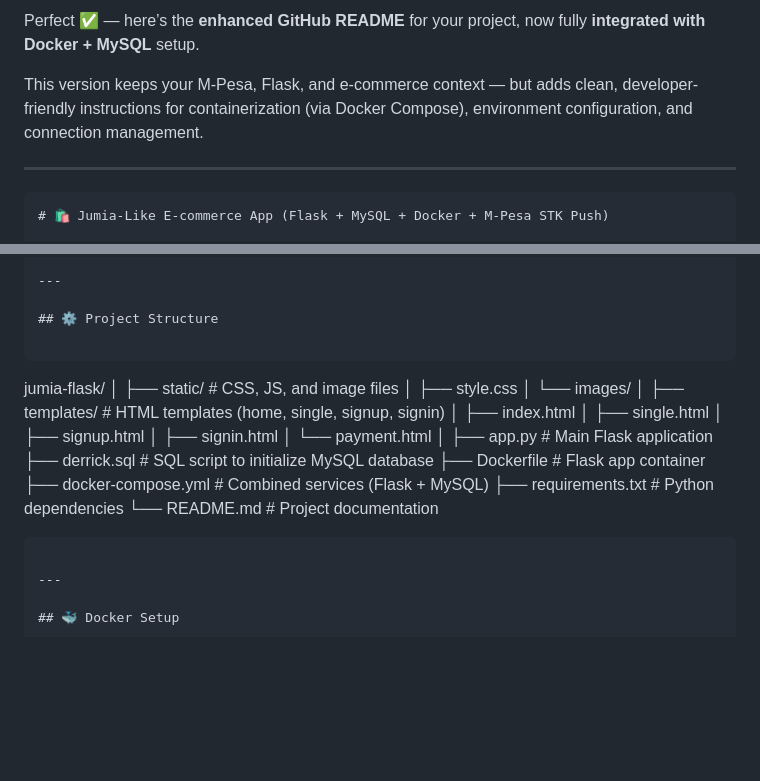
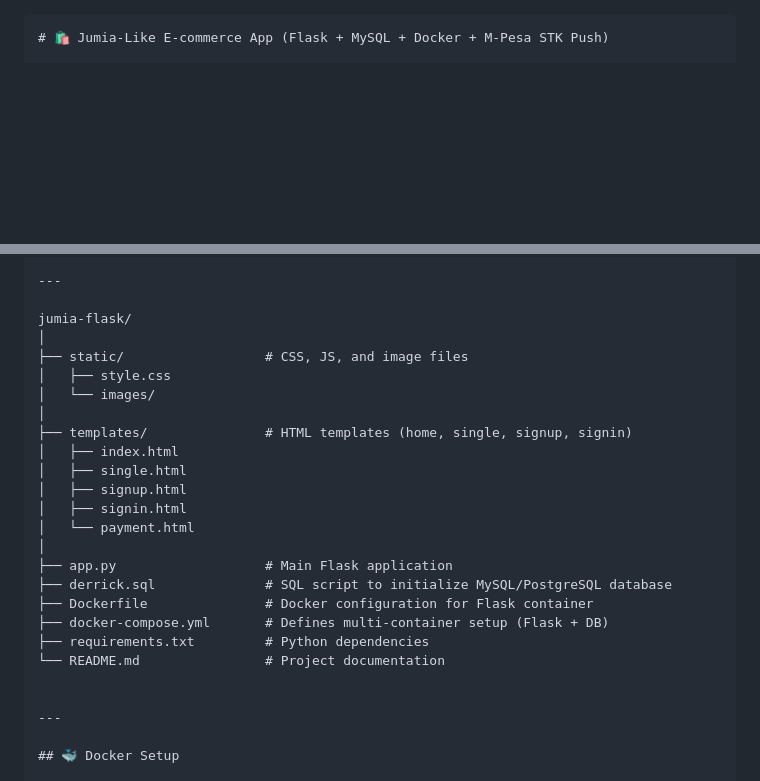
Before and after one commit to okukucephasna/Jumia-Clone-Flask-Postgres-Docker, a Markdown page: README.md, 2 parts joined by grey strips. Rendered like a GitHub page; blank space fills up the shorter version.

`````diff
--- a/README.md
+++ b/README.md
@@ -1,9 +1,3 @@
-Perfect ✅ — here’s the **enhanced GitHub README** for your project, now fully **integrated with Docker + MySQL** setup.
-
-This version keeps your M-Pesa, Flask, and e-commerce context — but adds clean, developer-friendly instructions for containerization (via Docker Compose), environment configuration, and connection management.
-
----
-
 ```markdown
 # 🛍️ Jumia-Like E-commerce App (Flask + MySQL + Docker + M-Pesa STK Push)
 
@@ -40,31 +34,26 @@ This project demonstrates **real-world e-commerce features**, **database integra
 
 ---
 
-## ⚙️ Project Structure
-
-```
-
 jumia-flask/
 │
-├── static/                # CSS, JS, and image files
+├── static/                  # CSS, JS, and image files
 │   ├── style.css
 │   └── images/
 │
-├── templates/             # HTML templates (home, single, signup, signin)
+├── templates/               # HTML templates (home, single, signup, signin)
 │   ├── index.html
 │   ├── single.html
 │   ├── signup.html
 │   ├── signin.html
 │   └── payment.html
 │
-├── app.py                 # Main Flask application
-├── derrick.sql            # SQL script to initialize MySQL database
-├── Dockerfile             # Flask app container
-├── docker-compose.yml     # Combined services (Flask + MySQL)
-├── requirements.txt       # Python dependencies
-└── README.md              # Project documentation
+├── app.py                   # Main Flask application
+├── derrick.sql              # SQL script to initialize MySQL/PostgreSQL database
+├── Dockerfile               # Docker configuration for Flask container
+├── docker-compose.yml       # Defines multi-container setup (Flask + DB)
+├── requirements.txt         # Python dependencies
+└── README.md                # Project documentation
 
-````
 
 ---
 
`````
